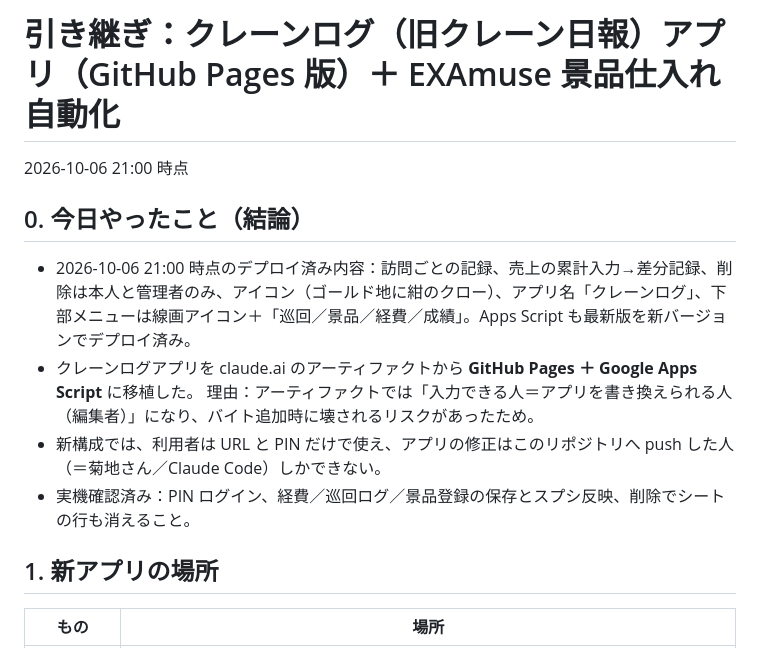
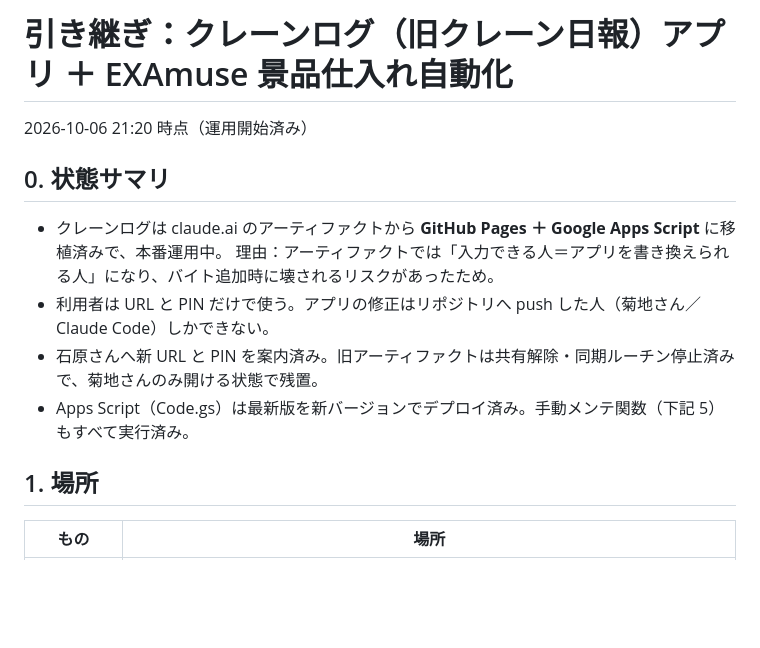
Before and after one commit to skikuchi-hub/cursor-, a Markdown page: HANDOVER.md, the part around one of its changes. GitHub-like rendering; blank space fills up the shorter version.

```diff
--- a/HANDOVER.md
+++ b/HANDOVER.md
@@ -1,14 +1,14 @@
-# 引き継ぎ：クレーンログ（旧クレーン日報）アプリ（GitHub Pages 版）＋ EXAmuse 景品仕入れ自動化
-2026-10-06 21:00 時点
+# 引き継ぎ：クレーンログ（旧クレーン日報）アプリ ＋ EXAmuse 景品仕入れ自動化
+2026-10-06 21:20 時点（運用開始済み）
 
-## 0. 今日やったこと（結論）
-- 2026-10-06 21:00 時点のデプロイ済み内容：訪問ごとの記録、売上の累計入力→差分記録、削除は本人と管理者のみ、アイコン（ゴールド地に紺のクロー）、アプリ名「クレーンログ」、下部メニューは線画アイコン＋「巡回／景品／経費／成績」。Apps Script も最新版を新バージョンでデプロイ済み。
-- クレーンログアプリを claude.ai のアーティファクトから **GitHub Pages ＋ Google Apps Script** に移植した。
-  理由：アーティファクトでは「入力できる人＝アプリを書き換えられる人（編集者）」になり、バイト追加時に壊されるリスクがあったため。
-- 新構成では、利用者は URL と PIN だけで使え、アプリの修正はこのリポジトリへ push した人（＝菊地さん／Claude Code）しかできない。
-- 実機確認済み：PIN ログイン、経費／巡回ログ／景品登録の保存とスプシ反映、削除でシートの行も消えること。
+## 0. 状態サマリ
+- クレーンログは claude.ai のアーティファクトから **GitHub Pages ＋ Google Apps Script** に移植済みで、本番運用中。
+  理由：アーティファクトでは「入力できる人＝アプリを書き換えられる人」になり、バイト追加時に壊されるリスクがあったため。
+- 利用者は URL と PIN だけで使う。アプリの修正はリポジトリへ push した人（菊地さん／Claude Code）しかできない。
+- 石原さんへ新 URL と PIN を案内済み。旧アーティファクトは共有解除・同期ルーチン停止済みで、菊地さんのみ開ける状態で残置。
+- Apps Script（Code.gs）は最新版を新バージョンでデプロイ済み。手動メンテ関数（下記 5）もすべて実行済み。
 
-## 1. 新アプリの場所
+## 1. 場所
 | もの | 場所 |
 |---|---|
 | 公開URL（スタッフが使う） | https://skikuchi-hub.github.io/cursor-/ |
```
Also changed, not shown: other parts of HANDOVER.md (+56 -48 lines).
